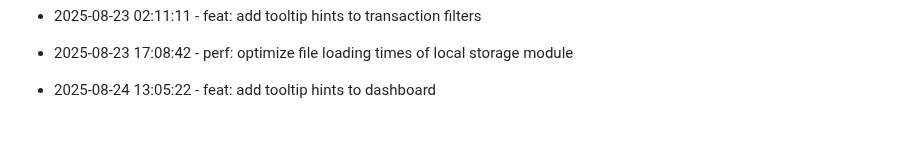
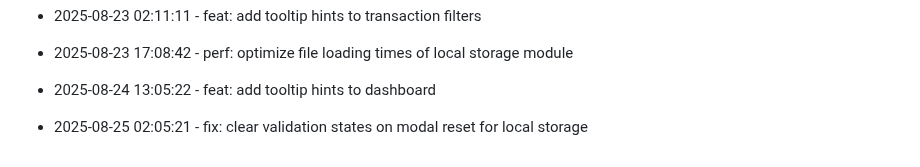
Before and after one commit to tulasiram04/Expense-Tracker, a Markdown page: progress.md, the part around the change. Drawn GitHub-style; blank space fills up the shorter version.

Commit message:
fix: clear validation states on modal reset for local storage

```diff
--- a/progress.md
+++ b/progress.md
@@ -193,3 +193,6 @@
 
 
 * 2025-08-24 13:05:22 - feat: add tooltip hints to dashboard
+
+
+* 2025-08-25 02:05:21 - fix: clear validation states on modal reset for local storage
```
